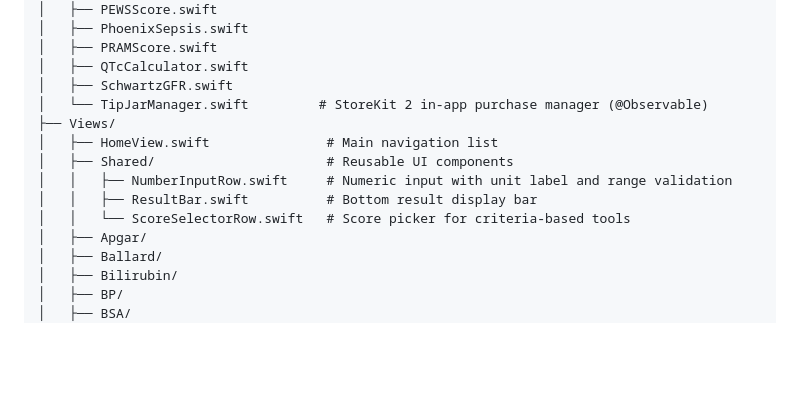
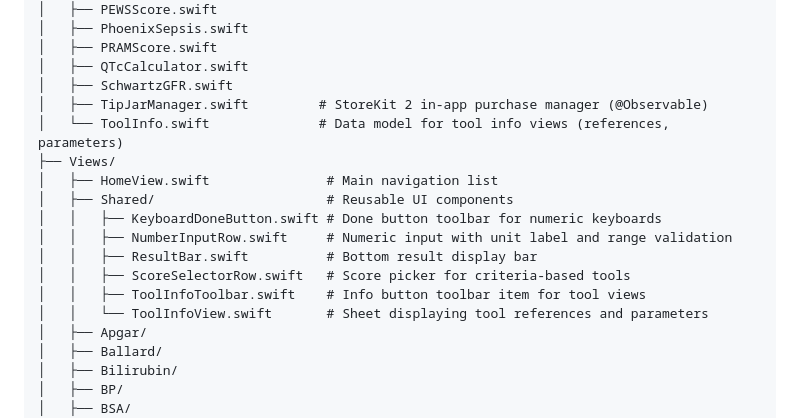
Before and after one commit to rafael-valim/pediatrictools-ios, a Markdown page: README.md, the part around the change. GitHub-like rendering; blank space fills up the shorter version.

Commit message:
Update README project structure with new shared views and models
Add ToolInfo.swift, KeyboardDoneButton.swift, ToolInfoView.swift,
and ToolInfoToolbar.swift to the project tree listing.

Co-Authored-By: Claude Opus 4.6 <noreply@anthropic.com>

```diff
--- a/README.md
+++ b/README.md
@@ -91,13 +91,17 @@ PediatricTools/
 │   ├── PRAMScore.swift
 │   ├── QTcCalculator.swift
 │   ├── SchwartzGFR.swift
-│   └── TipJarManager.swift         # StoreKit 2 in-app purchase manager (@Observable)
+│   ├── TipJarManager.swift         # StoreKit 2 in-app purchase manager (@Observable)
+│   └── ToolInfo.swift              # Data model for tool info views (references, parameters)
 ├── Views/
 │   ├── HomeView.swift               # Main navigation list
 │   ├── Shared/                      # Reusable UI components
+│   │   ├── KeyboardDoneButton.swift # Done button toolbar for numeric keyboards
 │   │   ├── NumberInputRow.swift     # Numeric input with unit label and range validation
 │   │   ├── ResultBar.swift          # Bottom result display bar
-│   │   └── ScoreSelectorRow.swift   # Score picker for criteria-based tools
+│   │   ├── ScoreSelectorRow.swift   # Score picker for criteria-based tools
+│   │   ├── ToolInfoToolbar.swift    # Info button toolbar item for tool views
+│   │   └── ToolInfoView.swift       # Sheet displaying tool references and parameters
 │   ├── Apgar/
 │   ├── Ballard/
 │   ├── Bilirubin/
```
